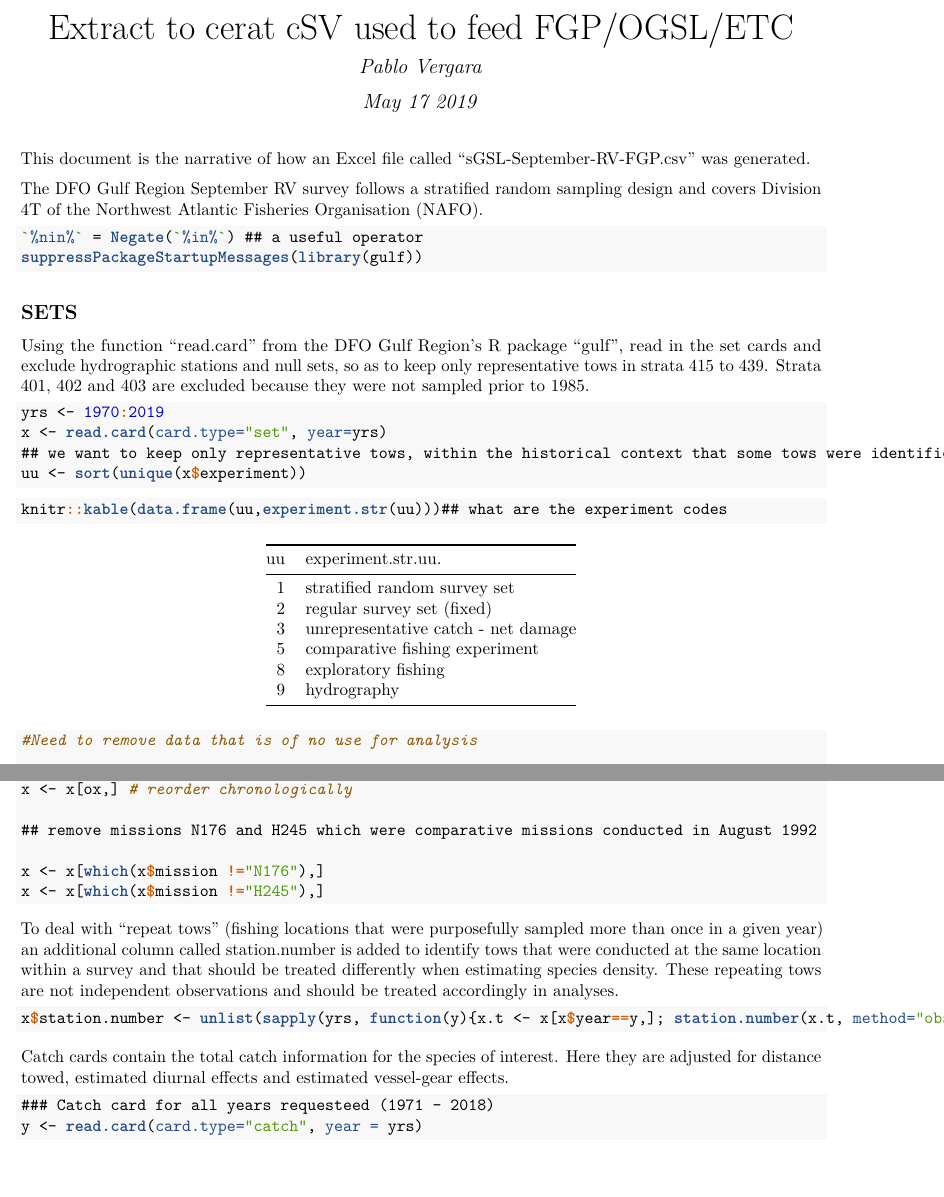
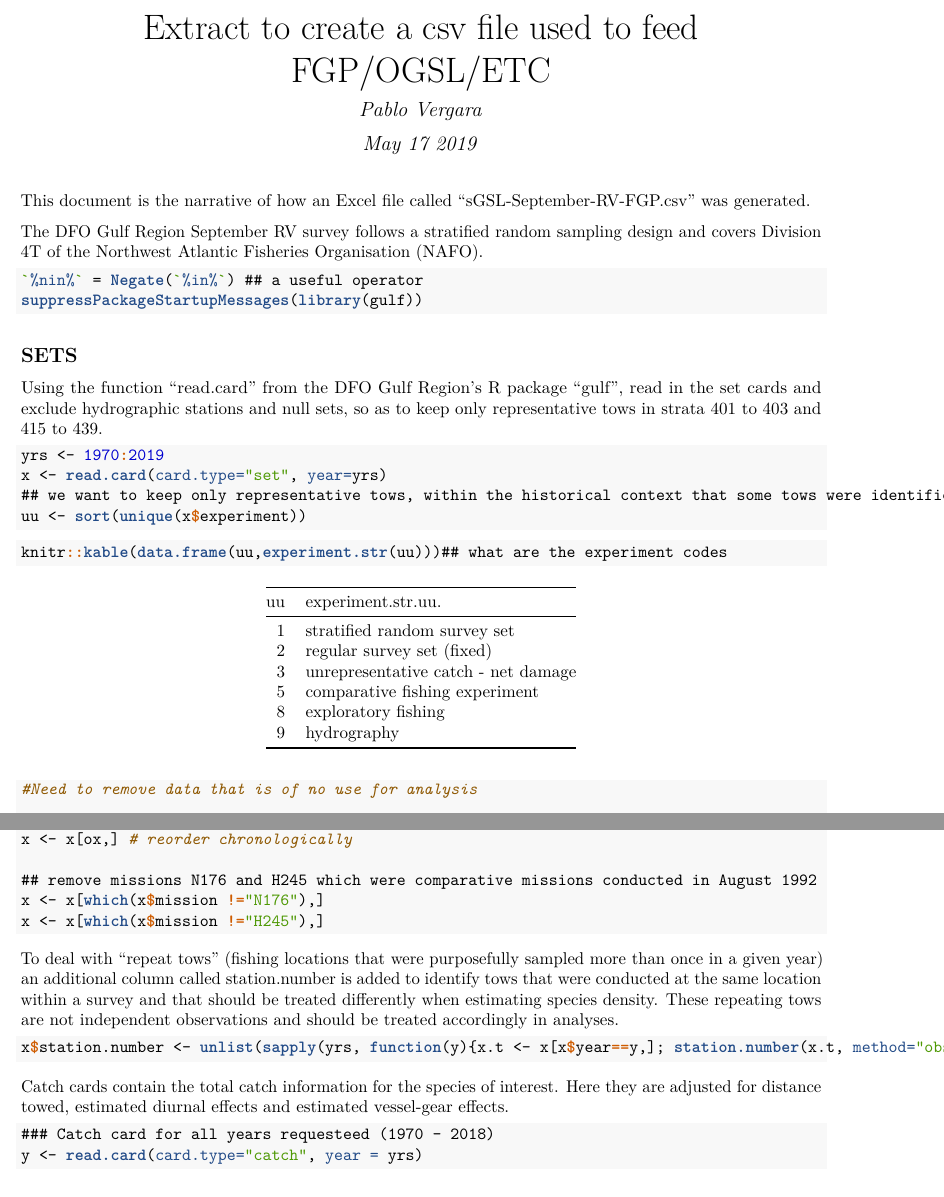
Before and after one commit to dfo-gulf-science/fgp-datasets, an R Markdown document (rv_survey/FGP-narrative-May2019.Rmd): two parts of pages 1 and 2 of 3, joined at a grey line, cut so that both start at the same text, the shorter picture padded with empty space. The pictures show the output file rv_survey/FGP-narrative-May2019.pdf that the author committed with the source.

Commit message:
fixed some typos

````diff
--- a/rv_survey/FGP-narrative-May2019.Rmd
+++ b/rv_survey/FGP-narrative-May2019.Rmd
@@ -1,5 +1,5 @@
 ---
-title: "Extract to cerat cSV used to feed FGP/OGSL/ETC"
+title: "Extract to create a csv file used to feed FGP/OGSL/ETC"
 author: "Pablo Vergara"
 date: "May 17 2019"
 output:
@@ -18,7 +18,7 @@ suppressPackageStartupMessages(library(gulf))
 ```
 
 ## SETS
-Using the function "read.card" from the DFO Gulf Region's R package "gulf", read in the set cards and exclude hydrographic stations and null sets, so as to keep only representative tows in strata 415 to 439. Strata 401, 402 and 403 are excluded because they were not sampled prior to 1985.
+Using the function "read.card" from the DFO Gulf Region's R package "gulf", read in the set cards and exclude hydrographic stations and null sets, so as to keep only representative tows in strata 401 to 403 and 415 to 439.
 
 ```{r sets}
 yrs <- 1970:2019
@@ -81,7 +80,7 @@ x$station.number <- unlist(sapply(yrs, function(y){x.t <- x[x$year==y,]; station
 
 Catch cards contain the total catch information for the species of interest. Here they are adjusted for distance towed, estimated diurnal effects and estimated vessel-gear effects.
 ```{r catch2}
-### Catch card for all years requesteed (1971 - 2018)
+### Catch card for all years requesteed (1970 - 2018)
 y <- read.card(card.type="catch", year = yrs)
 ```
 
````
Also changed, not shown: rv_survey/FGP-narrative-May2019.pdf, rv_survey/FGP-narrative-May2019.Rmd (1 more changed lines).
